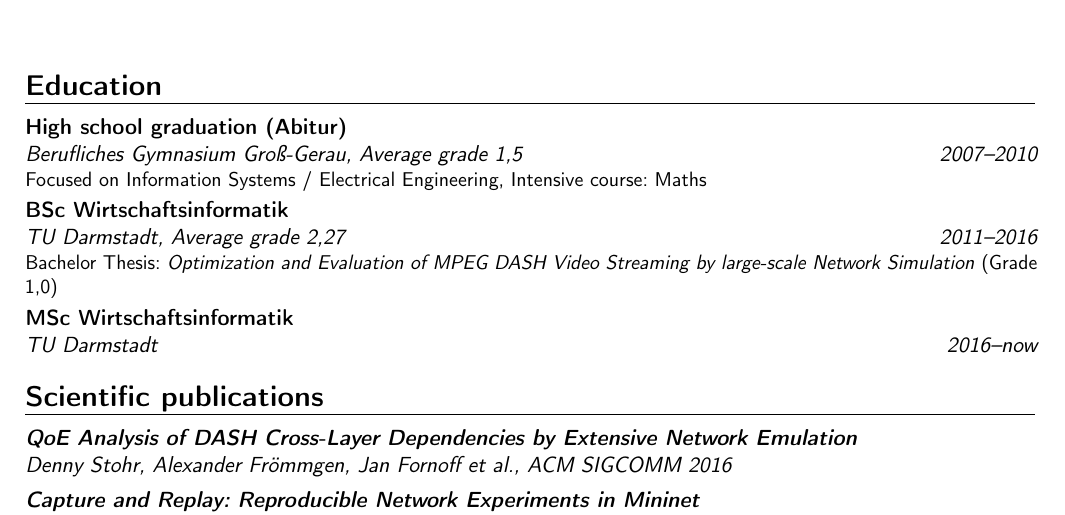
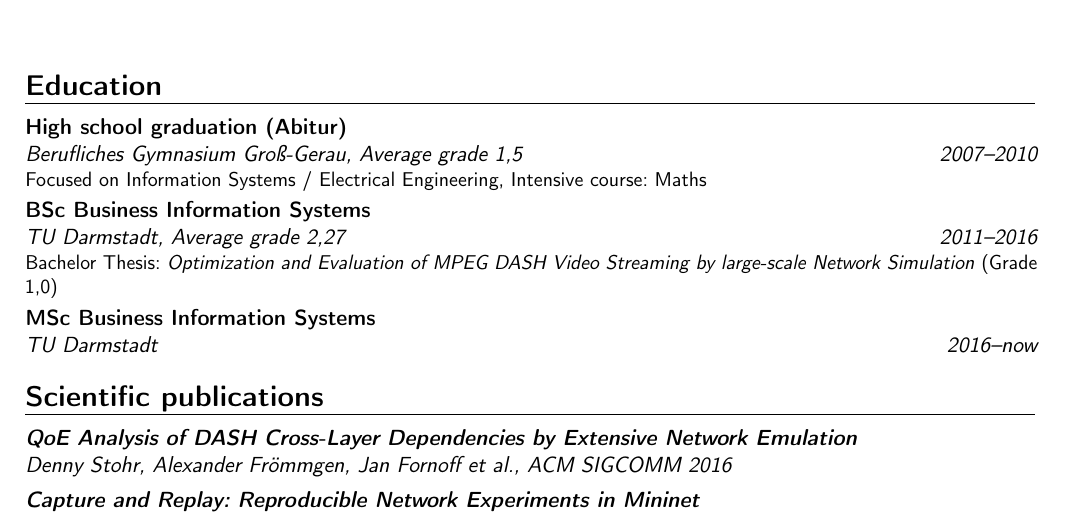
Before and after one commit to jfornoff/CV, a LaTeX CV (CV.tex): part of page 1 of 3, cut so that both start at the same text. Compiled offline with pdfLaTeX.

Commit message:
Wirtschaftsinformatik -> Business information systems

```diff
--- a/CV.tex
+++ b/CV.tex
@@ -57,8 +57,8 @@
 
 \section{Education}
 \cventry{2007--2010}{Berufliches Gymnasium Groß-Gerau}{High school graduation (Abitur)}{}{Average grade \textit{1,5}}{Focused on Information Systems / Electrical Engineering, Intensive course: Maths}  % arguments 3 to 6 can be left empty
-\cventry{2011--2016}{TU Darmstadt}{BSc Wirtschaftsinformatik}{}{Average grade \textit{2,27}}{Bachelor Thesis: \emph{Optimization and Evaluation of MPEG DASH Video Streaming by large-scale Network Simulation} (Grade 1,0)}{}{}
-\cventry{2016--now}{TU Darmstadt}{MSc Wirtschaftsinformatik}{}{}{}{}{}
+\cventry{2011--2016}{TU Darmstadt}{BSc Business Information Systems}{}{Average grade \textit{2,27}}{Bachelor Thesis: \emph{Optimization and Evaluation of MPEG DASH Video Streaming by large-scale Network Simulation} (Grade 1,0)}{}{}
+\cventry{2016--now}{TU Darmstadt}{MSc Business Information Systems}{}{}{}{}{}
 
 \section{Scientific publications}
 \cventry{}{Denny Stohr, Alexander Fr"ommgen, Jan Fornoff et al.}{\emph{QoE Analysis of DASH Cross-Layer Dependencies by Extensive Network Emulation }}{}{ACM SIGCOMM 2016}{}
```
